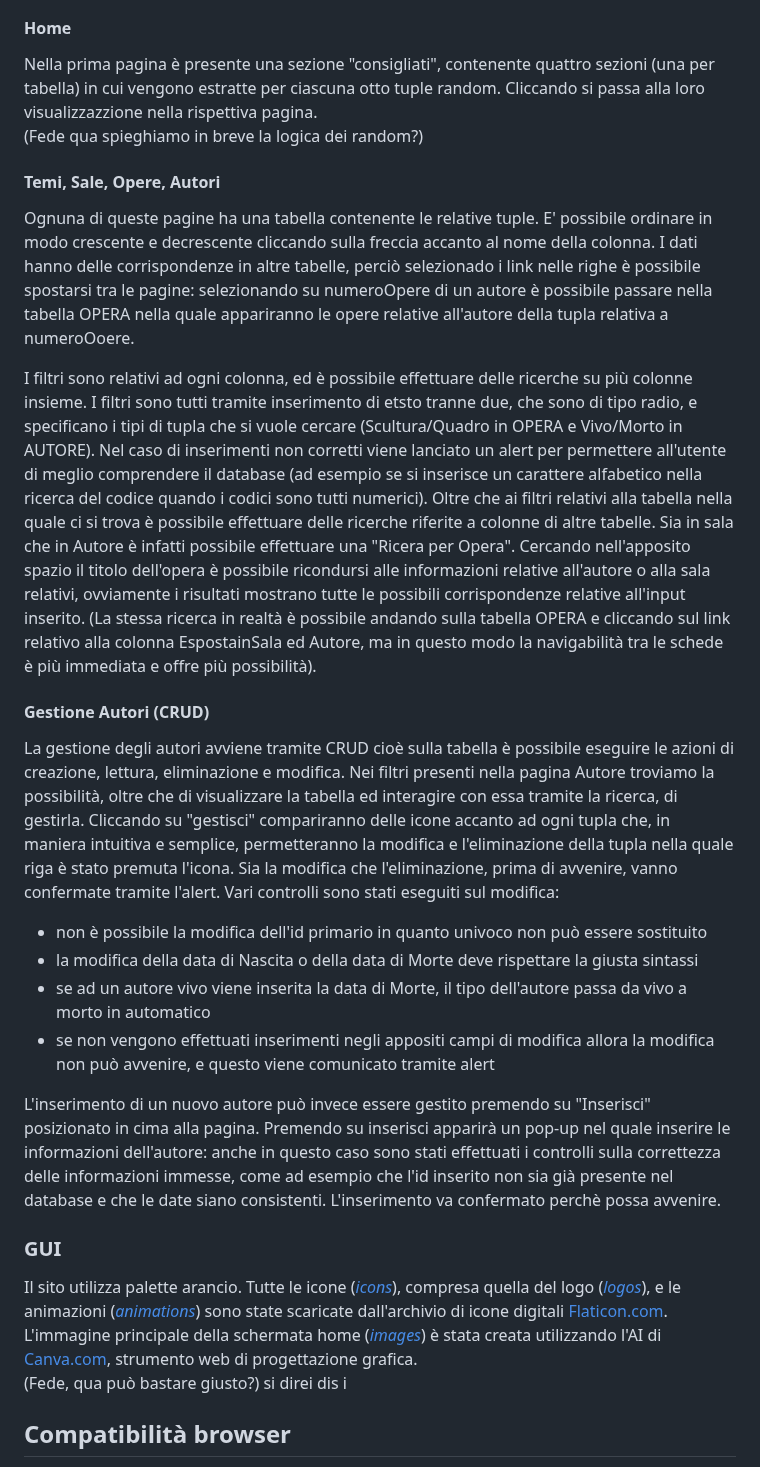
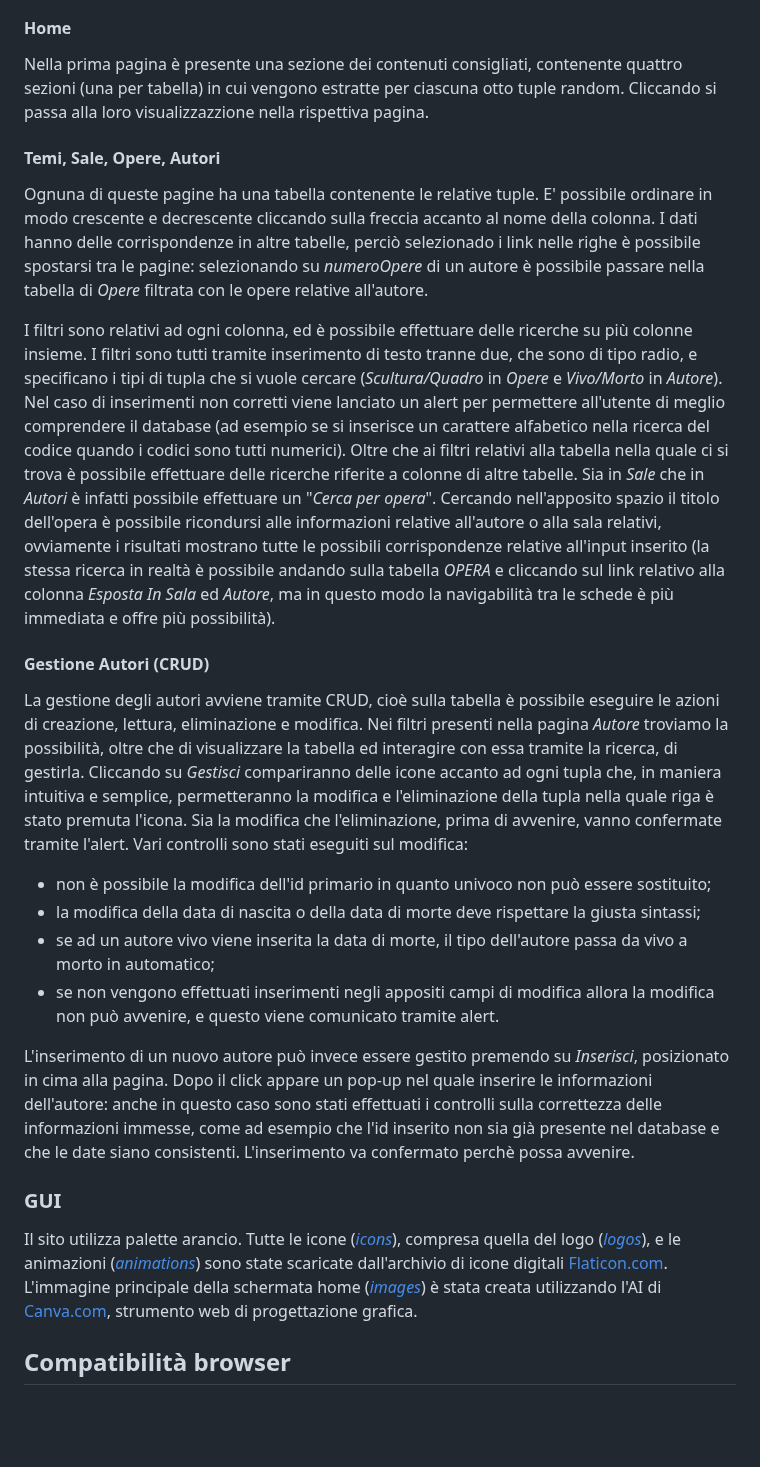
Before and after one commit to DanieleGotti/MUSEO_Digital_Art, a Markdown page: README.md, the part around one of its changes. Drawn GitHub-style; blank space fills up the shorter version.

```diff
--- a/README.md
+++ b/README.md
@@ -26,36 +26,32 @@ Il sito è suddiviso in cinque pagine: _Home_, _Temi_, _Sale_, _Opere_ e _Autori
 L'_Header_, in alto, contiene il nome della pagina visualizzata, mentre con il _footer_, in basso, è possibile raggiungere il [GitHub](https://github.com/DanieleGotti/MUSEO_Digital_Art).
 
 #### Home
-Nella prima pagina è presente una sezione "consigliati", contenente quattro sezioni (una per tabella) in cui vengono estratte per ciascuna otto tuple random.
+Nella prima pagina è presente una sezione dei contenuti consigliati, contenente quattro sezioni (una per tabella) in cui vengono estratte per ciascuna otto tuple random.
 Cliccando si passa alla loro visualizzazzione nella rispettiva pagina.
-\
-(Fede qua spieghiamo in breve la logica dei random?)
 
 #### Temi, Sale, Opere, Autori
-Ognuna di queste pagine ha una tabella contenente le relative tuple. E' possibile ordinare in modo crescente e decrescente cliccando sulla freccia accanto al nome della colonna. I dati hanno delle corrispondenze in altre tabelle, perciò selezionado i link nelle righe è possibile spostarsi tra le pagine: selezionando su numeroOpere di un autore è possibile passare nella tabella OPERA nella quale appariranno le opere relative all'autore della tupla relativa a numeroOoere.
+Ognuna di queste pagine ha una tabella contenente le relative tuple. E' possibile ordinare in modo crescente e decrescente cliccando sulla freccia accanto al nome della colonna. I dati hanno delle corrispondenze in altre tabelle, perciò selezionado i link nelle righe è possibile spostarsi tra le pagine: selezionando su _numeroOpere_ di un autore è possibile passare nella tabella di _Opere_ filtrata con le opere relative all'autore.
 
-I filtri sono relativi ad ogni colonna, ed è possibile effettuare delle ricerche su più colonne insieme. I filtri sono tutti tramite inserimento di etsto tranne due, che sono di tipo radio, e specificano i tipi di tupla che si vuole cercare (Scultura/Quadro in OPERA e Vivo/Morto in AUTORE).
+I filtri sono relativi ad ogni colonna, ed è possibile effettuare delle ricerche su più colonne insieme. I filtri sono tutti tramite inserimento di testo tranne due, che sono di tipo radio, e specificano i tipi di tupla che si vuole cercare (_Scultura/Quadro_ in _Opere_ e _Vivo/Morto_ in _Autore_).
 Nel caso di inserimenti non corretti viene lanciato un alert per permettere all'utente di meglio comprendere il database (ad esempio se si inserisce un carattere alfabetico nella ricerca del codice quando i codici sono tutti numerici).
-Oltre che ai filtri relativi alla tabella nella quale ci si trova è possibile effettuare delle ricerche riferite a colonne di altre tabelle. Sia in sala che in Autore è infatti possibile effettuare una "Ricera per Opera". Cercando nell'apposito spazio il titolo dell'opera è possibile ricondursi alle informazioni relative all'autore o alla sala relativi, ovviamente i risultati mostrano tutte le possibili corrispondenze relative all'input inserito. (La stessa ricerca in realtà è possibile andando sulla tabella OPERA e cliccando sul link relativo alla colonna EspostainSala ed Autore,  ma in questo modo la navigabilità tra le schede è più immediata e offre più possibilità).
+Oltre che ai filtri relativi alla tabella nella quale ci si trova è possibile effettuare delle ricerche riferite a colonne di altre tabelle. Sia in _Sale_ che in _Autori_ è infatti possibile effettuare un "_Cerca per opera_". Cercando nell'apposito spazio il titolo dell'opera è possibile ricondursi alle informazioni relative all'autore o alla sala relativi, ovviamente i risultati mostrano tutte le possibili corrispondenze relative all'input inserito (la stessa ricerca in realtà è possibile andando sulla tabella _OPERA_ e cliccando sul link relativo alla colonna _Esposta In Sala_ ed _Autore_,  ma in questo modo la navigabilità tra le schede è più immediata e offre più possibilità).
 
 #### Gestione Autori (CRUD)
-La gestione degli autori avviene tramite CRUD cioè sulla tabella è possibile eseguire le azioni di creazione, lettura, eliminazione e modifica.
-Nei filtri presenti nella pagina Autore troviamo la possibilità, oltre che di visualizzare la tabella ed interagire con essa tramite la ricerca, di gestirla. Cliccando su "gestisci" compariranno delle icone accanto ad ogni tupla che, in maniera intuitiva e semplice, permetteranno la modifica e l'eliminazione della tupla nella quale riga è stato premuta l'icona.
+La gestione degli autori avviene tramite CRUD, cioè sulla tabella è possibile eseguire le azioni di creazione, lettura, eliminazione e modifica.
+Nei filtri presenti nella pagina _Autore_ troviamo la possibilità, oltre che di visualizzare la tabella ed interagire con essa tramite la ricerca, di gestirla. Cliccando su _Gestisci_ compariranno delle icone accanto ad ogni tupla che, in maniera intuitiva e semplice, permetteranno la modifica e l'eliminazione della tupla nella quale riga è stato premuta l'icona.
 Sia la modifica che l'eliminazione, prima di avvenire, vanno confermate tramite l'alert.
 Vari controlli sono stati eseguiti sul modifica:
-- non è possibile la modifica dell'id primario in quanto univoco non può essere sostituito
-- la modifica della data di Nascita o della data di Morte deve rispettare la giusta sintassi
-- se ad un autore vivo viene inserita la data di Morte, il tipo dell'autore passa da vivo a morto in automatico
-- se non vengono effettuati inserimenti negli appositi campi di modifica allora la modifica non può avvenire, e questo viene comunicato tramite alert
+- non è possibile la modifica dell'id primario in quanto univoco non può essere sostituito;
+- la modifica della data di nascita o della data di morte deve rispettare la giusta sintassi;
+- se ad un autore vivo viene inserita la data di morte, il tipo dell'autore passa da vivo a morto in automatico;
+- se non vengono effettuati inserimenti negli appositi campi di modifica allora la modifica non può avvenire, e questo viene comunicato tramite alert.
 
-L'inserimento di un nuovo autore può invece essere gestito premendo su "Inserisci" posizionato in cima alla pagina.
-Premendo su inserisci apparirà un pop-up nel quale inserire le informazioni dell'autore: anche in questo caso sono stati effettuati i controlli sulla correttezza delle informazioni immesse, come ad esempio che l'id inserito non sia già presente nel database e che le date siano consistenti. L'inserimento va confermato perchè possa avvenire.
+L'inserimento di un nuovo autore può invece essere gestito premendo su _Inserisci_, posizionato in cima alla pagina.
+Dopo il click appare un pop-up nel quale inserire le informazioni dell'autore: anche in questo caso sono stati effettuati i controlli sulla correttezza delle informazioni immesse, come ad esempio che l'id inserito non sia già presente nel database e che le date siano consistenti. L'inserimento va confermato perchè possa avvenire.
 
 ### GUI
 Il sito utilizza palette arancio. Tutte le icone ([_icons_](https://github.com/DanieleGotti/MUSEO_Digital_Art/blob/main/img/icons)), compresa quella del logo ([_logos_](https://github.com/DanieleGotti/MUSEO_Digital_Art/blob/main/img/logos)), e le animazioni ([_animations_](https://github.com/DanieleGotti/MUSEO_Digital_Art/blob/main/img/animations)) sono state scaricate dall'archivio di icone digitali [Flaticon.com](https://www.flaticon.com/).
 L'immagine principale della schermata home ([_images_](https://github.com/DanieleGotti/MUSEO_Digital_Art/blob/main/img/images)) è stata creata utilizzando l'AI di [Canva.com](https://www.canva.com/it_it/generatore-immagini-ai/), strumento web di progettazione grafica.
-\
-(Fede, qua può bastare giusto?) si direi dis i
 
 ## Compatibilità browser
 Il sito è stato progettato per versioni PC di Chrome. Nonostante siano state implementate soluzioni per il suo utilizzo in altri browser, si consiglia di utilizzare Chrome per una migliore esperienza (animazioni e altri elementi GUI potrebbero funzionare diversamente su altri browser).
```
Also changed, not shown: other parts of README.md (+8 -8 lines).
